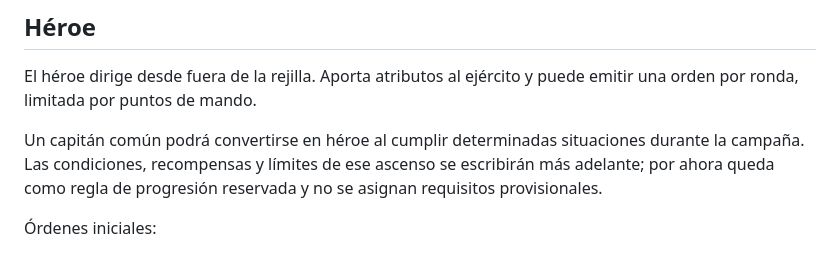
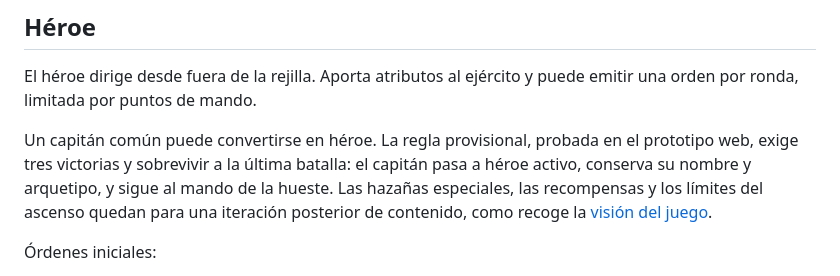
Before and after one commit to mabm-dev/fulgor-medieval, a Markdown page: Docs/diseno/combate-tactico.md, the part around the change. Rendered like a GitHub page.

Commit message:
docs(combate): unificar la regla de ascenso de capitanes

```diff
--- a/Docs/diseno/combate-tactico.md
+++ b/Docs/diseno/combate-tactico.md
@@ -41,10 +41,12 @@ formación en el tablero.
 El héroe dirige desde fuera de la rejilla. Aporta atributos al ejército y
 puede emitir una orden por ronda, limitada por puntos de mando.
 
-Un capitán común podrá convertirse en héroe al cumplir determinadas
-situaciones durante la campaña. Las condiciones, recompensas y límites de ese
-ascenso se escribirán más adelante; por ahora queda como regla de progresión
-reservada y no se asignan requisitos provisionales.
+Un capitán común puede convertirse en héroe. La regla provisional, probada
+en el prototipo web, exige tres victorias y sobrevivir a la última batalla: el
+capitán pasa a héroe activo, conserva su nombre y arquetipo, y sigue al mando
+de la hueste. Las hazañas especiales, las recompensas y los límites del ascenso
+quedan para una iteración posterior de contenido, como recoge la
+[visión del juego](vision.md).
 
 Órdenes iniciales:
 
```
